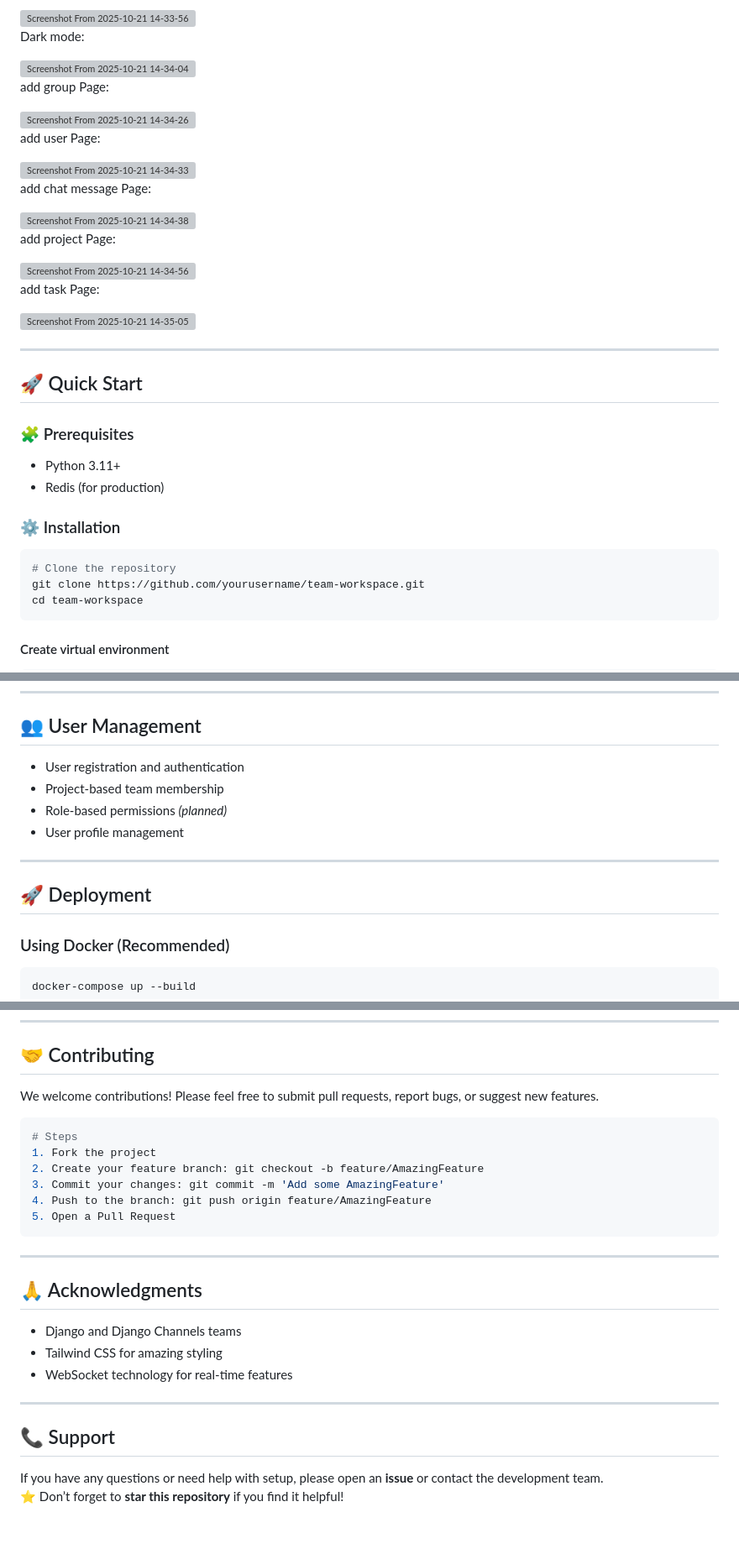
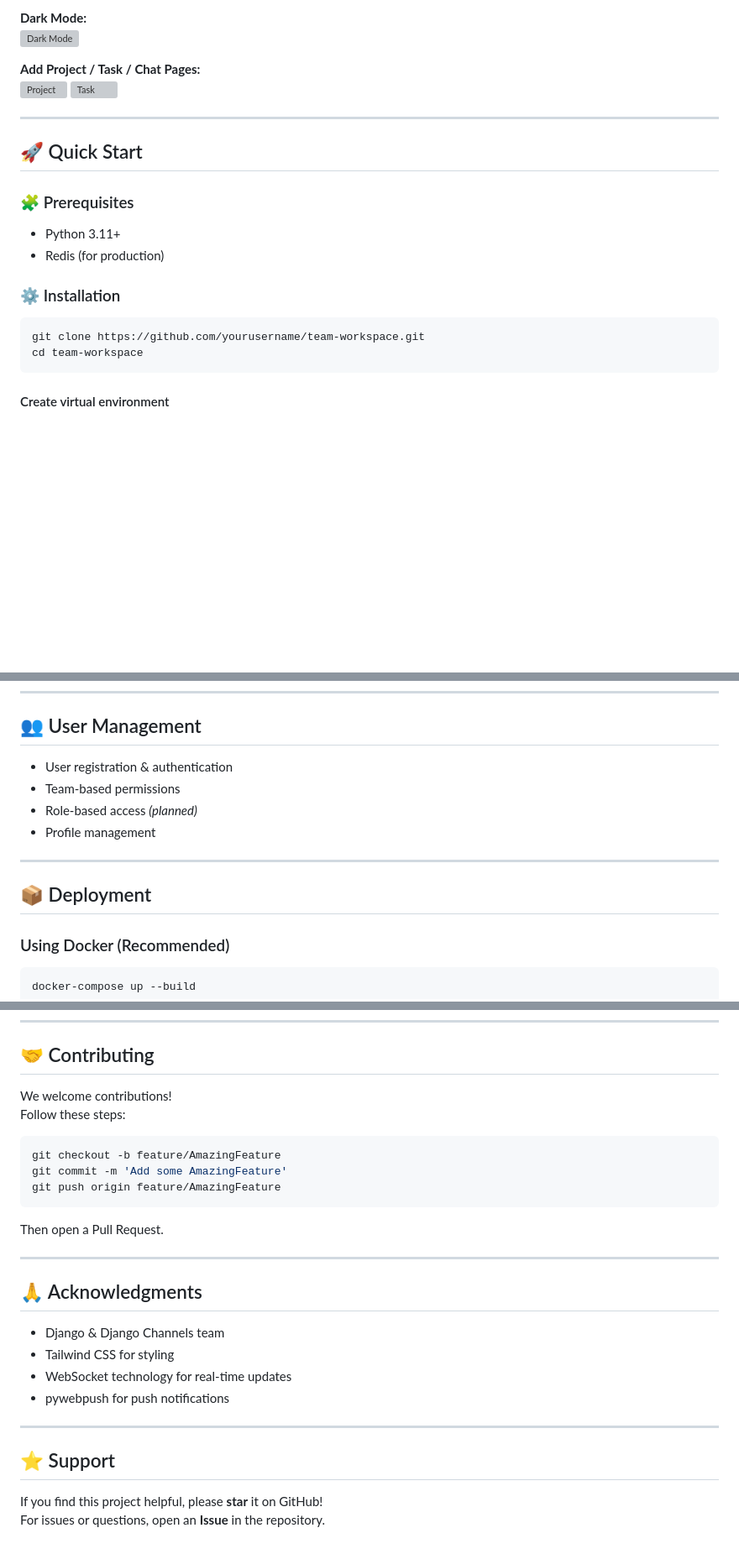
Before and after one commit to msmojtabafar/team-workspace, a Markdown page: README.md, 3 parts joined by grey strips. Shown: that part at 84% size. GitHub-like rendering; blank space fills up the shorter version; grey boxes are pictures that could not be loaded.

````diff
--- a/README.md
+++ b/README.md
@@ -43,29 +56,10 @@ administration Page:
 
-<img width="1857" height="548" alt="Screenshot From 2025-10-21 14-33-56" src="https://github.com/user-attachments/assets/b2800d99-34a3-4c06-84e3-717a9fc9eb24" />
+**Dark Mode:**
+![Dark Mode](https://github.com/user-attachments/assets/c25173bf-2810-4185-b251-1f368f0c3701)
 
-Dark mode:
-
-<img width="1857" height="548" alt="Screenshot From 2025-10-21 14-34-04" src="https://github.com/user-attachments/assets/c25173bf-2810-4185-b251-1f368f0c3701" />
-
-add group Page:
-
-<img width="1847" height="696" alt="Screenshot From 2025-10-21 14-34-26" src="https://github.com/user-attachments/assets/92ca1ac6-eb56-4c69-9b9b-459dea5c5ccd" />
-
-add user Page:
-
-<img width="1847" height="696" alt="Screenshot From 2025-10-21 14-34-33" src="https://github.com/user-attachments/assets/851559dc-74e7-4911-afa5-dd6c83dba174" />
-
-add chat message Page:
-
-<img width="1847" height="696" alt="Screenshot From 2025-10-21 14-34-38" src="https://github.com/user-attachments/assets/a15d1bc1-ace1-4666-9378-4ed76916e463" />
-
-add project Page:
-
-<img width="1843" height="803" alt="Screenshot From 2025-10-21 14-34-56" src="https://github.com/user-attachments/assets/5f173f7e-a719-482e-8769-a6d53636a8a0" />
-
-add task Page:
-
-<img width="1844" height="901" alt="Screenshot From 2025-10-21 14-35-05" src="https://github.com/user-attachments/assets/01c46c2e-3017-4584-a2fa-373dc1e4daa0" />
+**Add Project / Task / Chat Pages:**
+![Project](https://github.com/user-attachments/assets/5f173f7e-a719-482e-8769-a6d53636a8a0)
+![Task](https://github.com/user-attachments/assets/01c46c2e-3017-4584-a2fa-373dc1e4daa0)
 
 ---
 
@@ -78,7 +72,6 @@ add task Page:
 ### ⚙️ Installation
 
 ```bash
-# Clone the repository
 git clone https://github.com/yourusername/team-workspace.git
 cd team-workspace
 ```
@@ -180,15 +167,14 @@ This project demonstrates advanced **Django Channels** implementation:
 ---
 
 ## 👥 User Management
-
-- User registration and authentication
-- Project-based team membership
-- Role-based permissions *(planned)*
-- User profile management
+- User registration & authentication
+- Team-based permissions
+- Role-based access *(planned)*
+- Profile management
 
 ---
 
-## 🚀 Deployment
+## 📦 Deployment
 
 ### Using Docker (Recommended)
 ```bash
@@ -205,30 +191,25 @@ gunicorn workspace.asgi:application -k uvicorn.workers.UvicornWorker
 ---
 
 ## 🤝 Contributing
-
-We welcome contributions! Please feel free to submit pull requests, report bugs, or suggest new features.
-
+We welcome contributions!
+Follow these steps:
 ```bash
-# Steps
-1. Fork the project
-2. Create your feature branch: git checkout -b feature/AmazingFeature
-3. Commit your changes: git commit -m 'Add some AmazingFeature'
-4. Push to the branch: git push origin feature/AmazingFeature
-5. Open a Pull Request
+git checkout -b feature/AmazingFeature
+git commit -m 'Add some AmazingFeature'
+git push origin feature/AmazingFeature
 ```
+Then open a Pull Request.
 
 ---
 
-
 ## 🙏 Acknowledgments
-
-- Django and Django Channels teams
-- Tailwind CSS for amazing styling
-- WebSocket technology for real-time features
+- Django & Django Channels team
+- Tailwind CSS for styling
+- WebSocket technology for real-time updates
+- pywebpush for push notifications
 
 ---
 
-## 📞 Support
-
-If you have any questions or need help with setup, please open an **issue** or contact the development team.
-⭐ Don’t forget to **star this repository** if you find it helpful!
+## ⭐ Support
+If you find this project helpful, please **star** it on GitHub!
+For issues or questions, open an **Issue** in the repository.
````
Also changed, not shown: other parts of README.md (+30 -23 lines).
